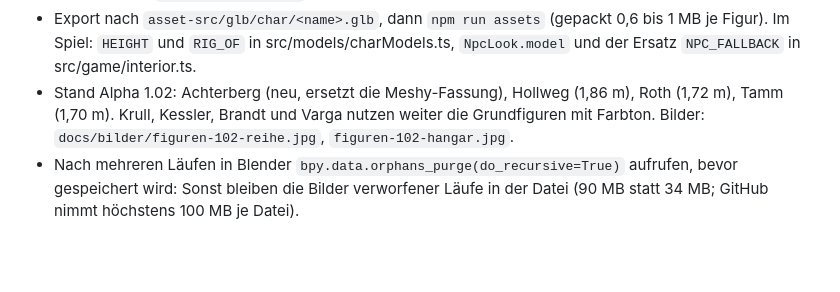
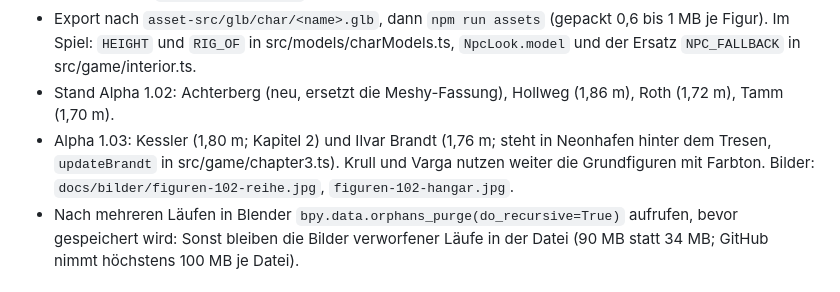
Before and after one commit to faceman190/flotte, a Markdown page: docs/assets.md, the part around the change. Rendered like a GitHub page; blank space fills up the shorter version.

```diff
--- a/docs/assets.md
+++ b/docs/assets.md
@@ -188,8 +188,9 @@ Die heruntergeladenen Pakete liegen in asset-src/sound-packs/ (nicht im Reposito
   5. Haltung einfrieren, Knochenachsen der Händlerin setzen, Hilfsknochen `headfront` ergänzen. Kontrolle: `rest_deviation_deg` muss 0 sein.
 - Export nach `asset-src/glb/char/<name>.glb`, dann `npm run assets` (gepackt 0,6 bis 1 MB je Figur). Im Spiel: `HEIGHT` und `RIG_OF` in
   src/models/charModels.ts, `NpcLook.model` und der Ersatz `NPC_FALLBACK` in src/game/interior.ts.
-- Stand Alpha 1.02: Achterberg (neu, ersetzt die Meshy-Fassung), Hollweg (1,86 m), Roth (1,72 m), Tamm (1,70 m). Krull, Kessler, Brandt und Varga
-  nutzen weiter die Grundfiguren mit Farbton. Bilder: `docs/bilder/figuren-102-reihe.jpg`, `figuren-102-hangar.jpg`.
+- Stand Alpha 1.02: Achterberg (neu, ersetzt die Meshy-Fassung), Hollweg (1,86 m), Roth (1,72 m), Tamm (1,70 m).
+- Alpha 1.03: Kessler (1,80 m; Kapitel 2) und Ilvar Brandt (1,76 m; steht in Neonhafen hinter dem Tresen, `updateBrandt` in src/game/chapter3.ts).
+  Krull und Varga nutzen weiter die Grundfiguren mit Farbton. Bilder: `docs/bilder/figuren-102-reihe.jpg`, `figuren-102-hangar.jpg`.
 - Nach mehreren Läufen in Blender `bpy.data.orphans_purge(do_recursive=True)` aufrufen, bevor gespeichert wird: Sonst bleiben die Bilder
   verworfener Läufe in der Datei (90 MB statt 34 MB; GitHub nimmt höchstens 100 MB je Datei).
 
```
Also changed, not shown: asset-src/neu/LIESMICH.md (+1 -1 lines), docs/bilder/figuren-103-brandt.jpg (added), docs/bilder/figuren-103-kessler.jpg (added), 11 other files.
